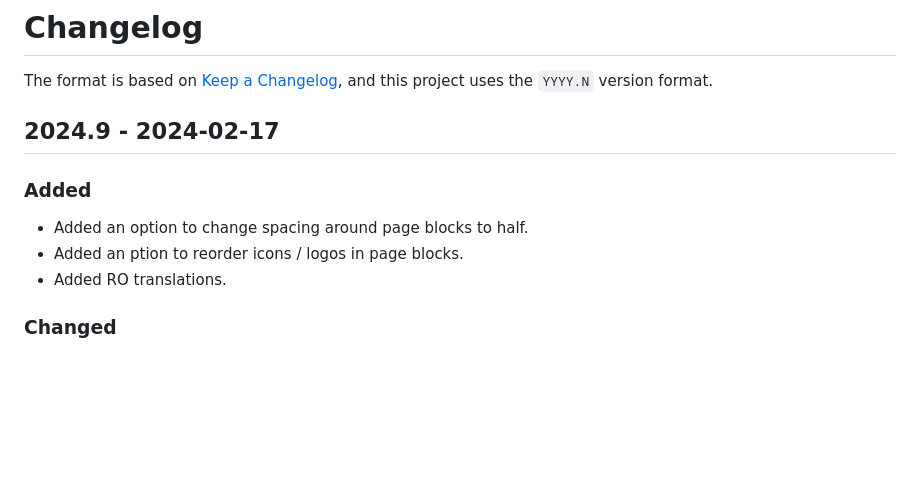
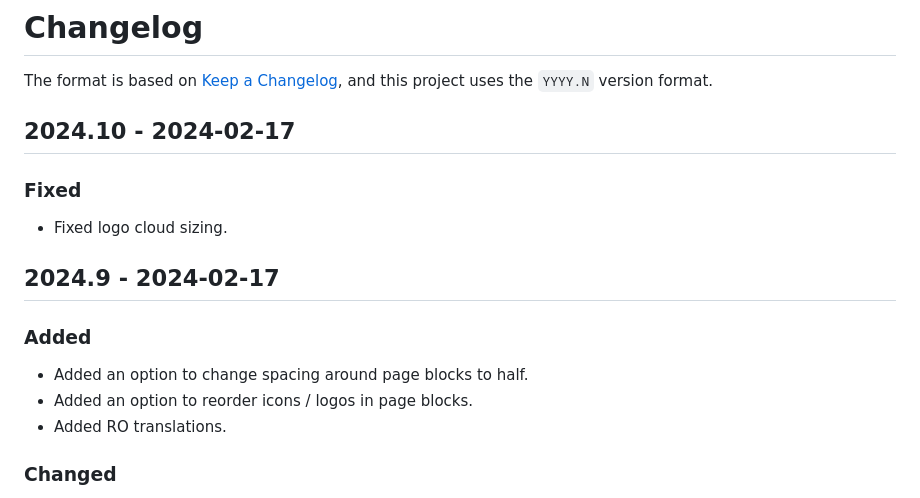
Before and after one commit to naboj-org/bullet, a Markdown page: CHANGELOG.md, the part around the change. Rendered like a GitHub page; blank space fills up the shorter version.

Commit message:
master: update changelog

```diff
--- a/CHANGELOG.md
+++ b/CHANGELOG.md
@@ -2,13 +2,19 @@
 
 The format is based on [Keep a Changelog](https://keepachangelog.com/en/1.0.0/),
 and this project uses the `YYYY.N` version format.
+
+## 2024.10 - 2024-02-17
+
+### Fixed
+
+- Fixed logo cloud sizing.
 
 ## 2024.9 - 2024-02-17
 
 ### Added
 
 - Added an option to change spacing around page blocks to half.
-- Added an ption to reorder icons / logos in page blocks.
+- Added an option to reorder icons / logos in page blocks.
 - Added RO translations.
 
 ### Changed
```
